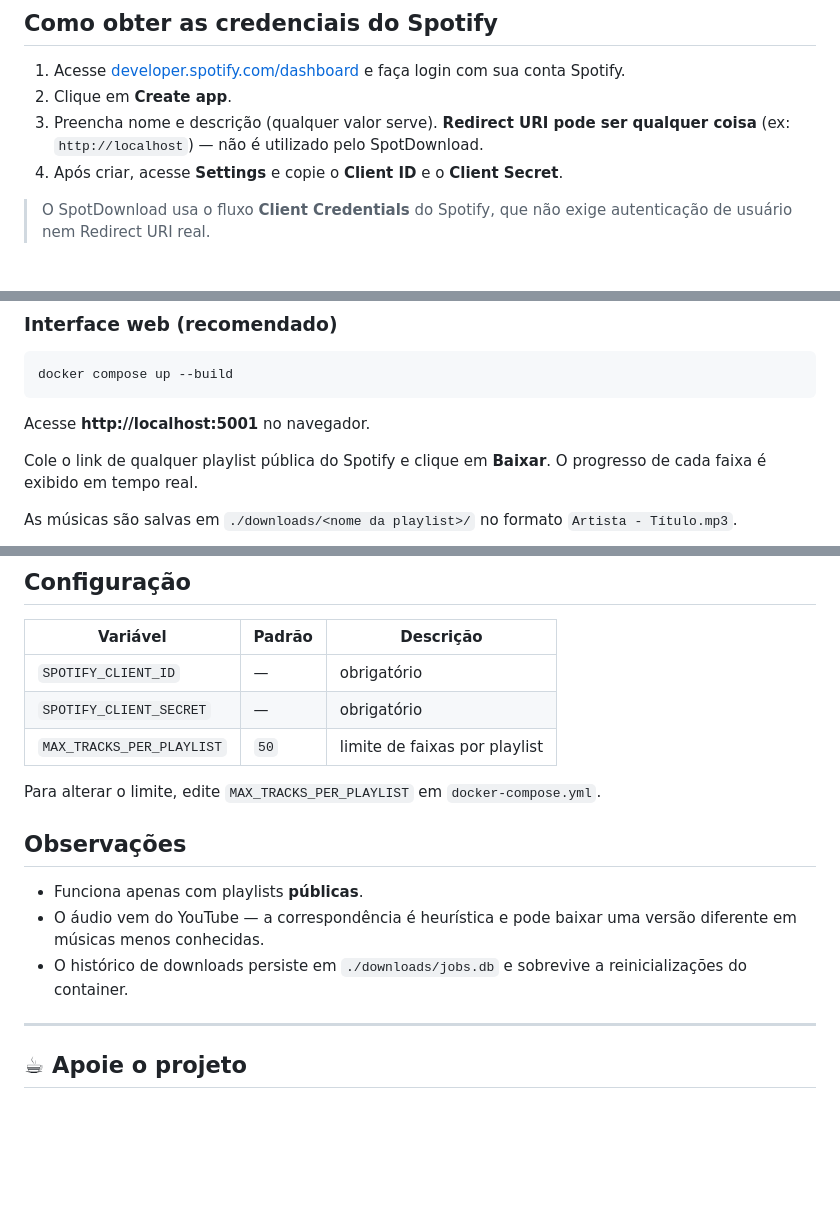
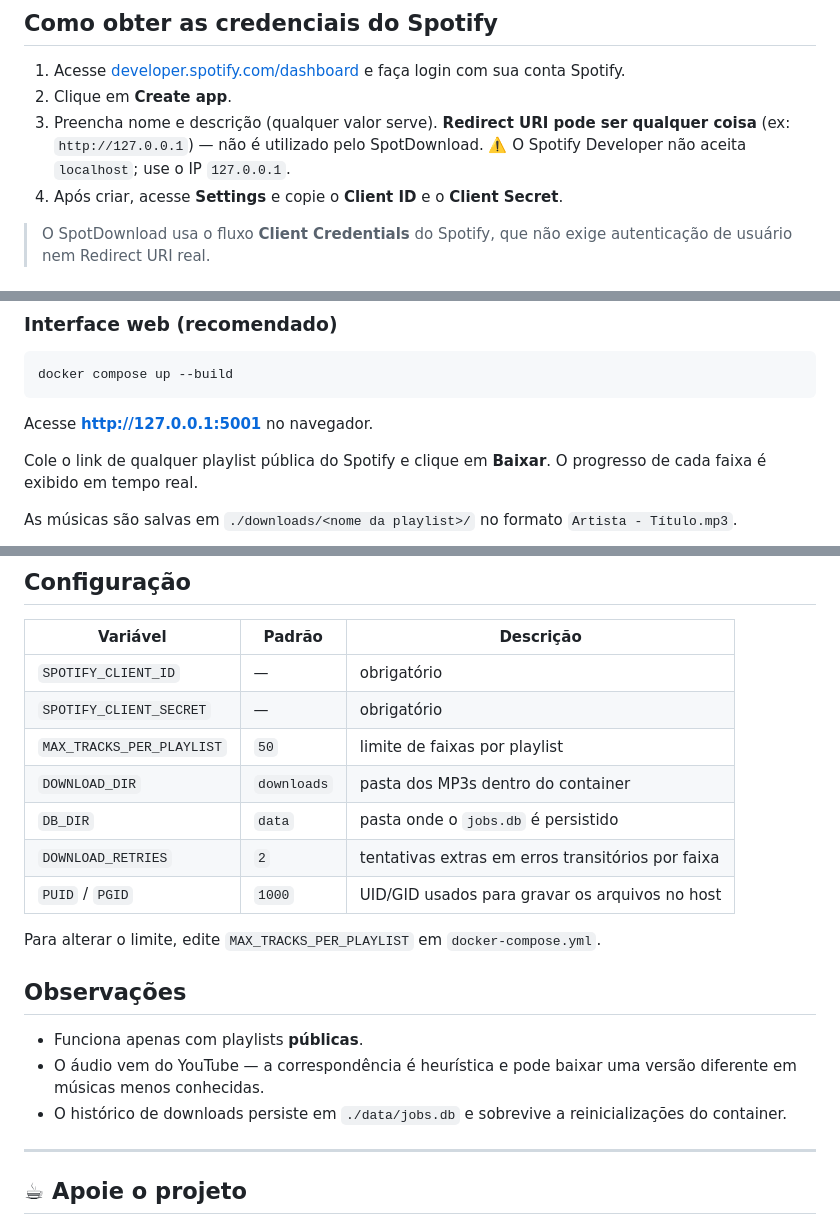
Before and after one commit to guilherme1985/spotdown, a Markdown page: README.md, 3 parts joined by grey strips. GitHub-like rendering; blank space fills up the shorter version.

Commit message:
docs: usa 127.0.0.1 nos exemplos e atualiza variáveis de configuração

````diff
--- a/README.md
+++ b/README.md
@@ -11,7 +11,7 @@ Baixe playlists públicas do Spotify como MP3 com uma interface web local. As m
 
 1. Acesse [developer.spotify.com/dashboard](https://developer.spotify.com/dashboard) e faça login com sua conta Spotify.
 2. Clique em **Create app**.
-3. Preencha nome e descrição (qualquer valor serve). **Redirect URI pode ser qualquer coisa** (ex: `http://localhost`) — não é utilizado pelo SpotDownload.
+3. Preencha nome e descrição (qualquer valor serve). **Redirect URI pode ser qualquer coisa** (ex: `http://127.0.0.1`) — não é utilizado pelo SpotDownload. ⚠️ O Spotify Developer não aceita `localhost`; use o IP `127.0.0.1`.
 4. Após criar, acesse **Settings** e copie o **Client ID** e o **Client Secret**.
 
 > O SpotDownload usa o fluxo **Client Credentials** do Spotify, que não exige autenticação de usuário nem Redirect URI real.
@@ -47,7 +47,7 @@ SPOTIFY_CLIENT_SECRET=cole_seu_client_secret_aqui
 docker compose up --build
 ```
 
-Acesse **http://localhost:5001** no navegador.
+Acesse **http://127.0.0.1:5001** no navegador.
 
 Cole o link de qualquer playlist pública do Spotify e clique em **Baixar**. O progresso de cada faixa é exibido em tempo real.
 
@@ -72,6 +72,10 @@ python main.py "https://open.spotify.com/playlist/..." -o ~/Músicas
 | `SPOTIFY_CLIENT_ID` | — | obrigatório |
 | `SPOTIFY_CLIENT_SECRET` | — | obrigatório |
 | `MAX_TRACKS_PER_PLAYLIST` | `50` | limite de faixas por playlist |
+| `DOWNLOAD_DIR` | `downloads` | pasta dos MP3s dentro do container |
+| `DB_DIR` | `data` | pasta onde o `jobs.db` é persistido |
+| `DOWNLOAD_RETRIES` | `2` | tentativas extras em erros transitórios por faixa |
+| `PUID` / `PGID` | `1000` | UID/GID usados para gravar os arquivos no host |
 
 Para alterar o limite, edite `MAX_TRACKS_PER_PLAYLIST` em `docker-compose.yml`.
 
@@ -79,7 +83,7 @@ Para alterar o limite, edite `MAX_TRACKS_PER_PLAYLIST` em `docker-compose.yml`.
 
 - Funciona apenas com playlists **públicas**.
 - O áudio vem do YouTube — a correspondência é heurística e pode baixar uma versão diferente em músicas menos conhecidas.
-- O histórico de downloads persiste em `./downloads/jobs.db` e sobrevive a reinicializações do container.
+- O histórico de downloads persiste em `./data/jobs.db` e sobrevive a reinicializações do container.
 
 ---
 
````
